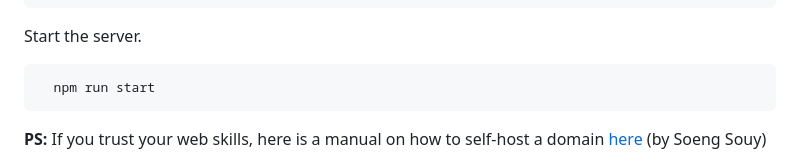
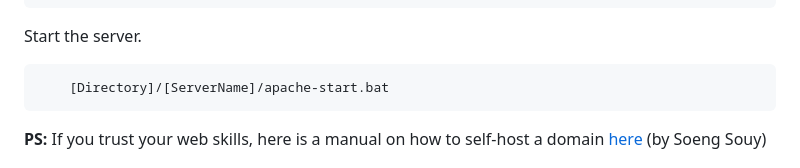
Before and after one commit to l-xdt/xinterest, a Markdown page: README.md, the part around the change. Rendered like a GitHub page.

Commit message:
smol change
yehi

````diff
--- a/README.md
+++ b/README.md
@@ -78,7 +78,7 @@ Install XAMPP (via Chocalatey, if you don't have it).
 Start the server.
 
 ```bash
-  npm run start
+    [Directory]/[ServerName]/apache-start.bat
 ```
 
 **PS:** If you trust your web skills, here is a manual on how to self-host a domain [here](https://www.youtube.com/watch?v=_eQGAJVtRCs) (by Soeng Souy)
````
